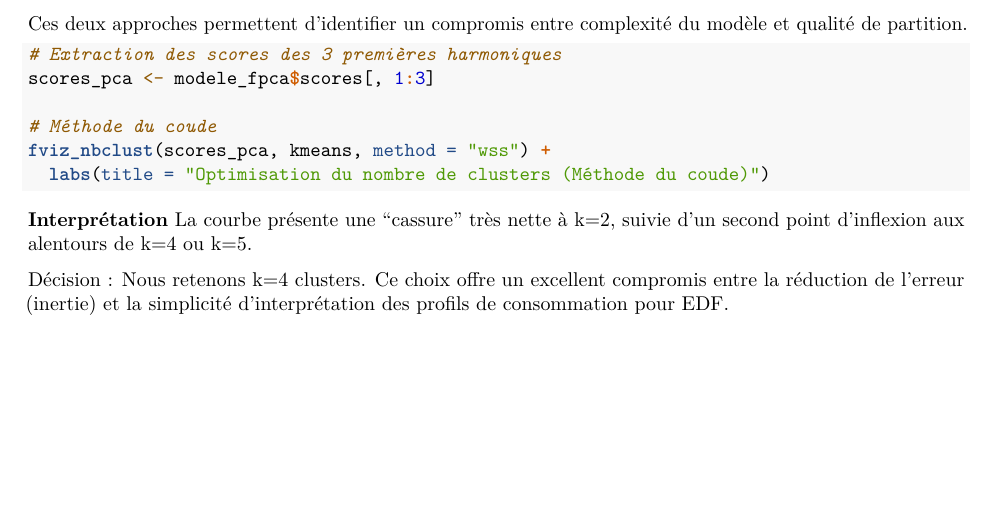
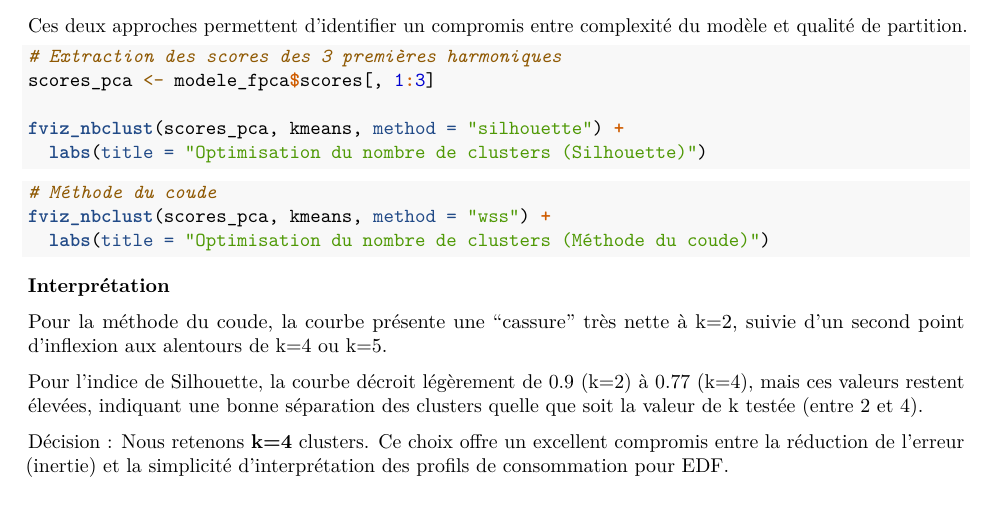
Before and after one commit to Courgetteeee/Projet-Analyse-Fonctionnelle, an R Markdown document (Rapport.Rmd): part of page 13 of 19, cut so that both start at the same text, the shorter picture padded with empty space. Rendered offline with R 4.5, knitr and Pandoc, then LaTeX, with nearby package versions; the code chunks are not run, so their results and figures are left out.

Commit message:
Ajout Indice Silouhette

````diff
--- a/Rapport.Rmd
+++ b/Rapport.Rmd
@@ -780,15 +780,24 @@ Ces deux approches permettent d’identifier un compromis entre complexité du m
 # Extraction des scores des 3 premières harmoniques
 scores_pca <- modele_fpca$scores[, 1:3]
 
+fviz_nbclust(scores_pca, kmeans, method = "silhouette") +
+  labs(title = "Optimisation du nombre de clusters (Silhouette)")
+```
+
+```{r}
 # Méthode du coude
 fviz_nbclust(scores_pca, kmeans, method = "wss") +
   labs(title = "Optimisation du nombre de clusters (Méthode du coude)")
 
 ```
 
-**Interprétation** La courbe présente une "cassure" très nette à k=2, suivie d'un second point d'inflexion aux alentours de k=4 ou k=5.
+**Interprétation**
 
-Décision : Nous retenons k=4 clusters.
+Pour la méthode du coude, la courbe présente une "cassure" très nette à k=2, suivie d'un second point d'inflexion aux alentours de k=4 ou k=5.
+
+Pour l'indice de Silhouette, la courbe décroit légèrement de 0.9 (k=2) à 0.77 (k=4), mais ces valeurs restent élevées, indiquant une bonne séparation des clusters quelle que soit la valeur de k testée (entre 2 et 4).
+
+Décision : Nous retenons **k=4** clusters.
 Ce choix offre un excellent compromis entre la réduction de l'erreur (inertie) et la simplicité d'interprétation des profils de consommation pour EDF.
 
 ## Application de l'algorithme K-means
````
